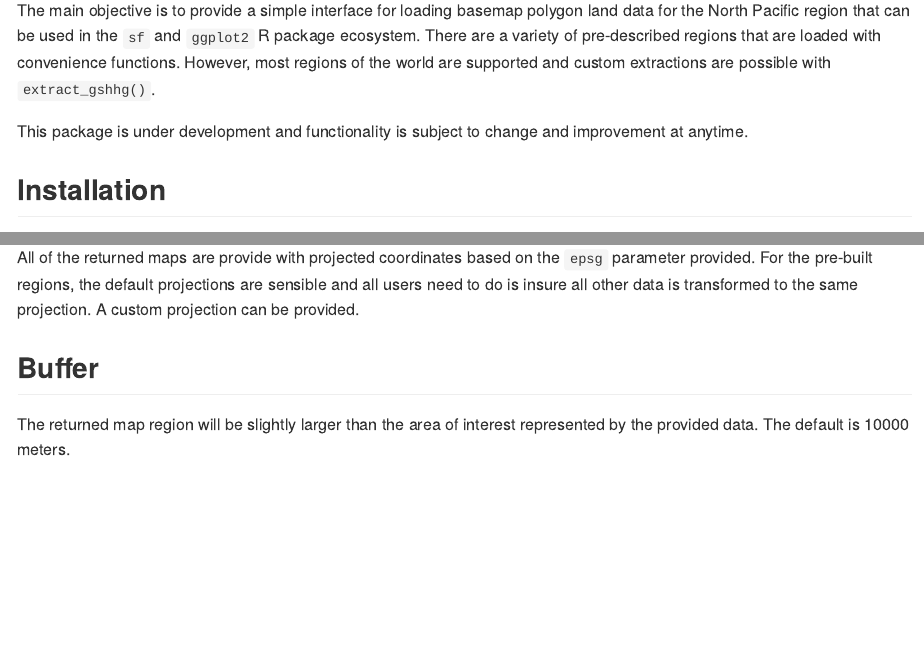
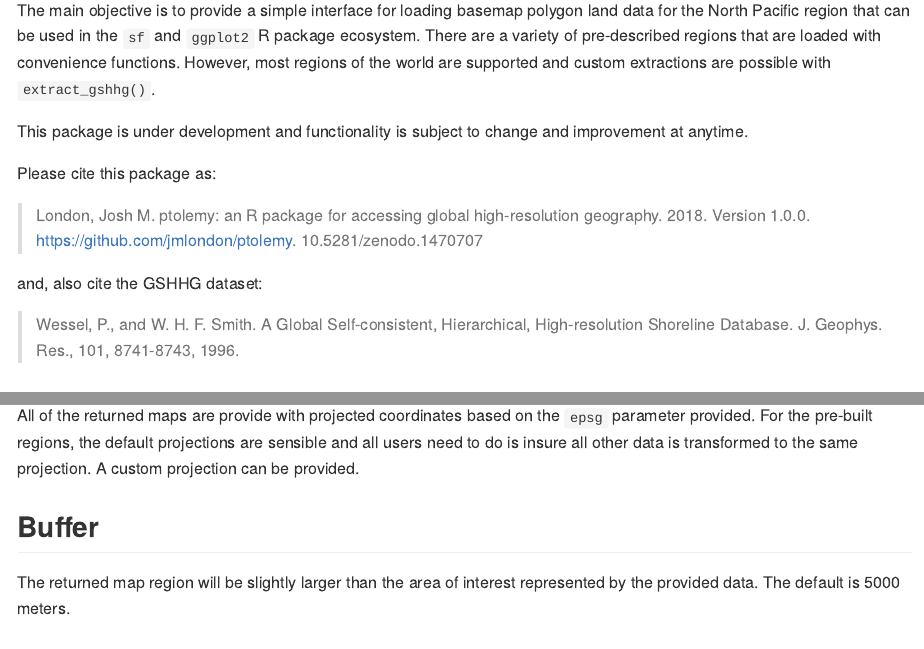
Before and after one commit to jmlondon/ptolemy, an R Markdown document (README.Rmd): the page in a window 1100 px wide, from 320 px down, and a second part further down, joined at a grey line. The pictures show the output file README.md that the author committed with the source, drawn offline in the style of GitHub; long lines of code are wrapped; badge pictures from the web are left out.

Commit message:
MINOR UPDATES TO THE README

```diff
--- a/README.Rmd
+++ b/README.Rmd
@@ -32,6 +32,14 @@ the world are supported and custom extractions are possible with `extract_gshhg(
 
 This package is under development and functionality is subject to change
 and improvement at anytime.
+
+Please cite this package as:
+
+> London, Josh M. ptolemy: an R package for accessing global high-resolution geography. 2018. Version 1.0.0. https://github.com/jmlondon/ptolemy. 10.5281/zenodo.1470707
+
+and, also cite the GSHHG dataset:
+
+> Wessel, P., and W. H. F. Smith. A Global Self-consistent, Hierarchical, High-resolution Shoreline Database. J. Geophys. Res., 101, 8741-8743, 1996.
 
 ## Installation
 
@@ -86,7 +94,7 @@ to the same projection. A custom projection can be provided.
 ## Buffer
 
 The returned map region will be slightly larger than the area of interest
-represented by the provided data. The default is 10000 meters.
+represented by the provided data. The default is 5000 meters.
 
 ## Simplified for Improved Performance
 
```
Also changed, not shown: README.md.
